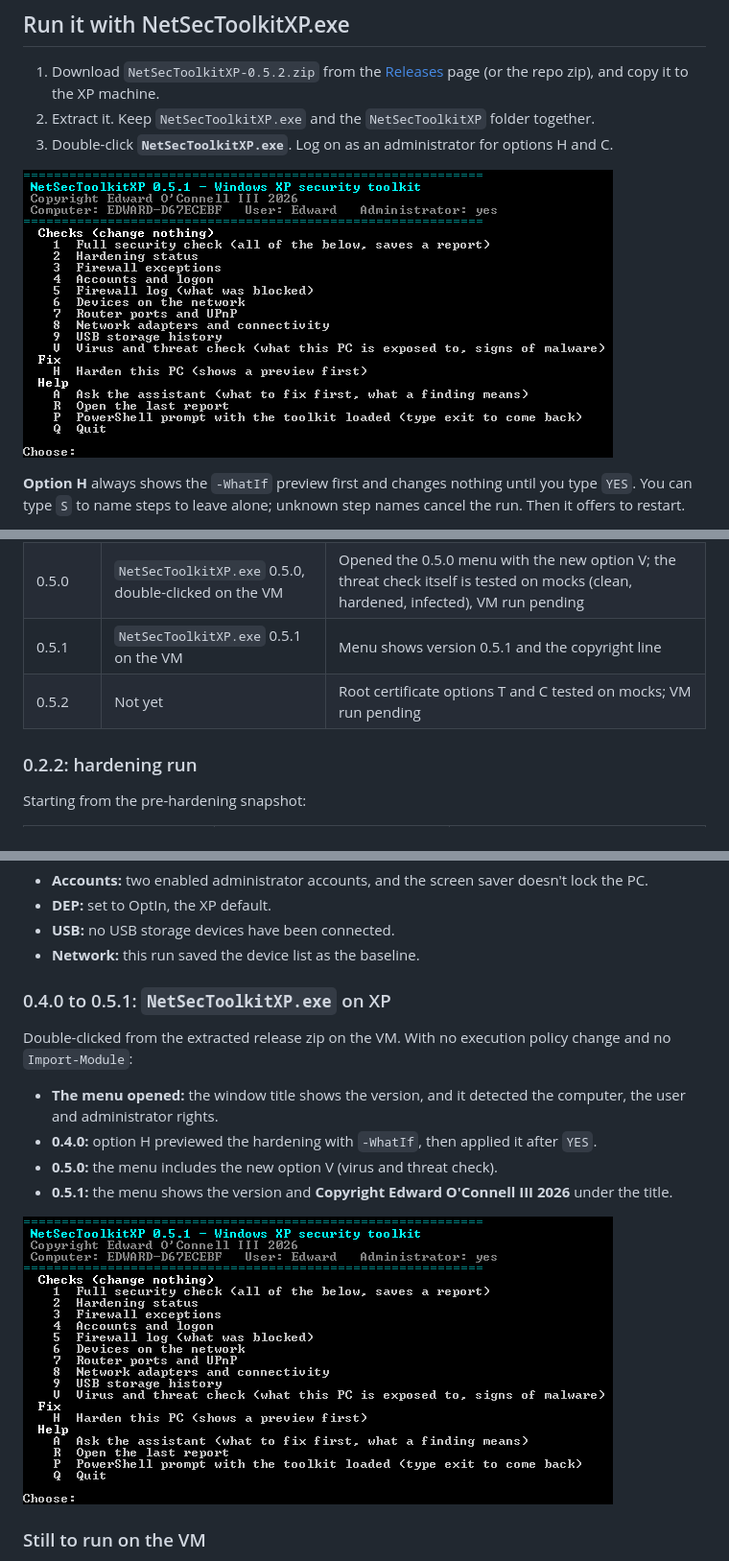
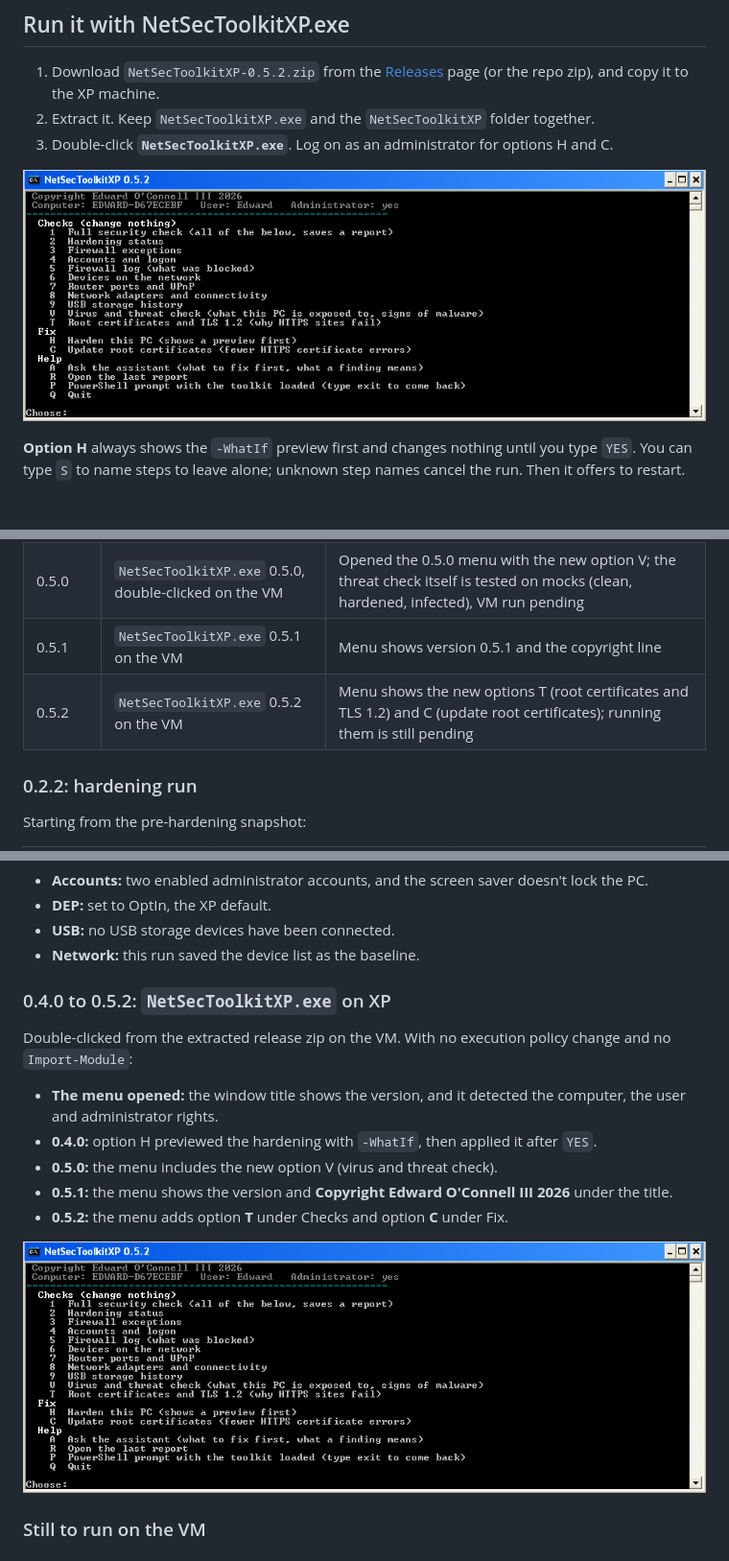
Before and after one commit to EdwardOconnell/powershell-network-security-toolkit-xp, a Markdown page: README.md, 3 parts joined by grey strips. Shown at 96% size. Rendered like a GitHub page; pictures changed too: docs/images/exe-menu-0.5.2.png (added); blank space fills up the shorter version.

Commit message:
README: 0.5.2 menu screenshot

```diff
--- a/README.md
+++ b/README.md
@@ -52,7 +52,7 @@ The repo also has `relay\Start-ClaudeRelay.ps1`, which runs on the modern host P
 2. Extract it. Keep `NetSecToolkitXP.exe` and the `NetSecToolkitXP` folder together.
 3. Double-click **`NetSecToolkitXP.exe`**. Log on as an administrator for options H and C.
 
-![NetSecToolkitXP.exe 0.5.1 menu running on Windows XP SP3](docs/images/exe-menu-0.5.1.png)
+![NetSecToolkitXP.exe 0.5.2 menu running on Windows XP SP3](docs/images/exe-menu-0.5.2.png)
 
 **Option H** always shows the `-WhatIf` preview first and changes nothing until you type `YES`. You can type `S` to name steps to leave alone; unknown step names cancel the run. Then it offers to restart.
 
@@ -438,7 +438,7 @@ All real-machine testing so far has been on one VM:
 | 0.3.1 | Not yet on its own | Its changes are included in 0.4.0 |
 | 0.5.0 | `NetSecToolkitXP.exe` 0.5.0, double-clicked on the VM | Opened the 0.5.0 menu with the new option V; the threat check itself is tested on mocks (clean, hardened, infected), VM run pending |
 | 0.5.1 | `NetSecToolkitXP.exe` 0.5.1 on the VM | Menu shows version 0.5.1 and the copyright line |
-| 0.5.2 | Not yet | Root certificate options T and C tested on mocks; VM run pending |
+| 0.5.2 | `NetSecToolkitXP.exe` 0.5.2 on the VM | Menu shows the new options T (root certificates and TLS 1.2) and C (update root certificates); running them is still pending |
 
 ### 0.2.2: hardening run
 
@@ -506,7 +506,7 @@ Also reported, as Info:
 - **USB:** no USB storage devices have been connected.
 - **Network:** this run saved the device list as the baseline.
 
-### 0.4.0 to 0.5.1: `NetSecToolkitXP.exe` on XP
+### 0.4.0 to 0.5.2: `NetSecToolkitXP.exe` on XP
 
 Double-clicked from the extracted release zip on the VM. With no execution policy change and no `Import-Module`:
 
@@ -514,8 +514,9 @@ Double-clicked from the extracted release zip on the VM. With no execution polic
 - **0.4.0:** option H previewed the hardening with `-WhatIf`, then applied it after `YES`.
 - **0.5.0:** the menu includes the new option V (virus and threat check).
 - **0.5.1:** the menu shows the version and **Copyright Edward O'Connell III 2026** under the title.
+- **0.5.2:** the menu adds option **T** under Checks and option **C** under Fix.
 
-![NetSecToolkitXP.exe 0.5.1 menu on the XP VM](docs/images/exe-menu-0.5.1.png)
+![NetSecToolkitXP.exe 0.5.2 menu on the XP VM](docs/images/exe-menu-0.5.2.png)
 
 ### Still to run on the VM
 
```
